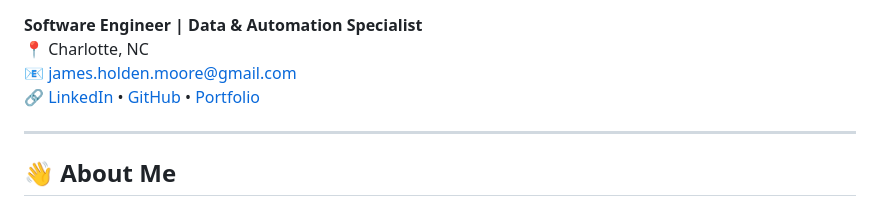
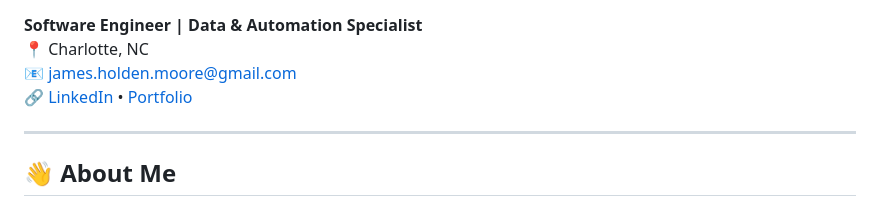
Before and after one commit to Jhm323/jhm323, a Markdown page: README.md, the part around the change. Drawn GitHub-style.

Commit message:
Update README with new portfolio link

```diff
--- a/README.md
+++ b/README.md
@@ -15,7 +15,7 @@
 **Software Engineer | Data & Automation Specialist**
 📍 Charlotte, NC
 📧 james.holden.moore@gmail.com
-🔗 [LinkedIn](https://www.linkedin.com/in/james-holden-moore) • [GitHub](https://github.com/jhm323)
+🔗 [LinkedIn](https://www.linkedin.com/in/james-holden-moore)
 • [Portfolio](https://jhm323.github.io/jhm323/)
 
 ---
```
